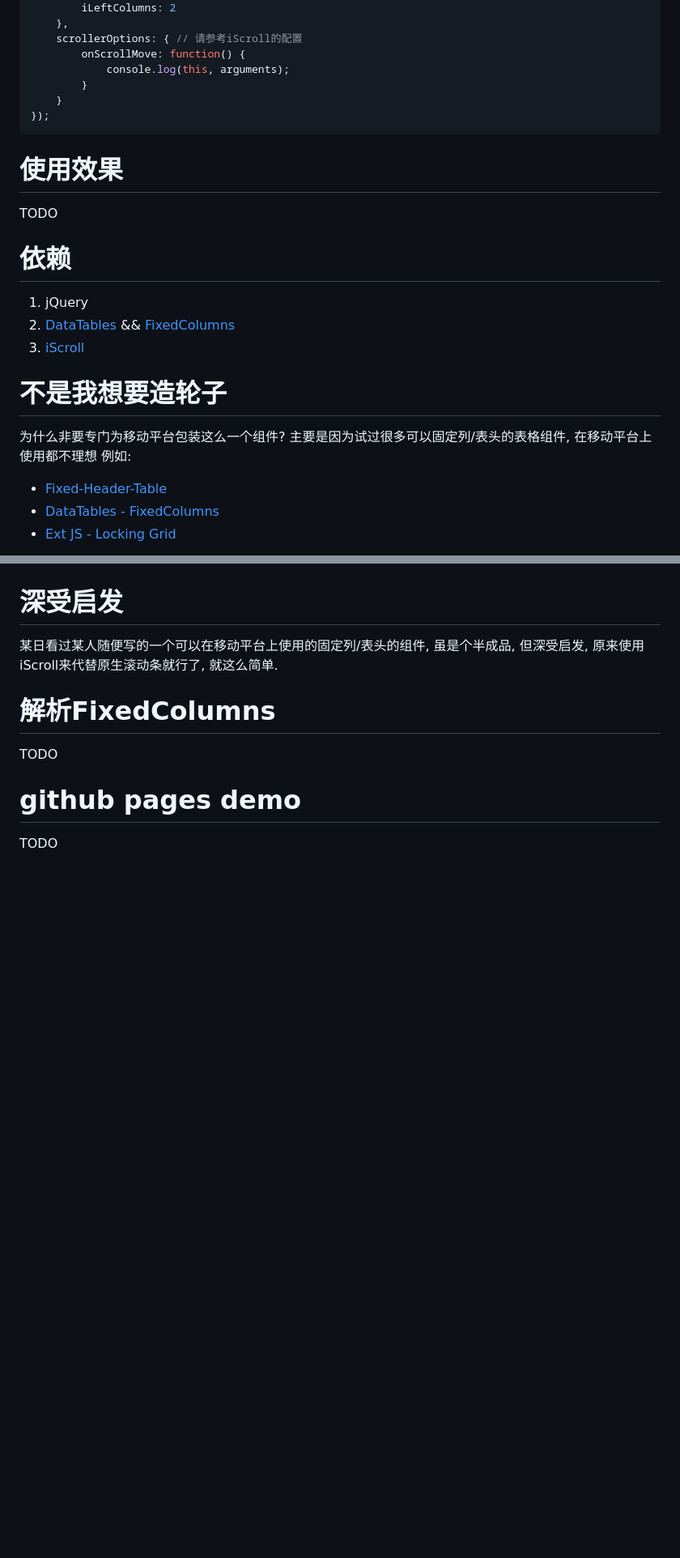
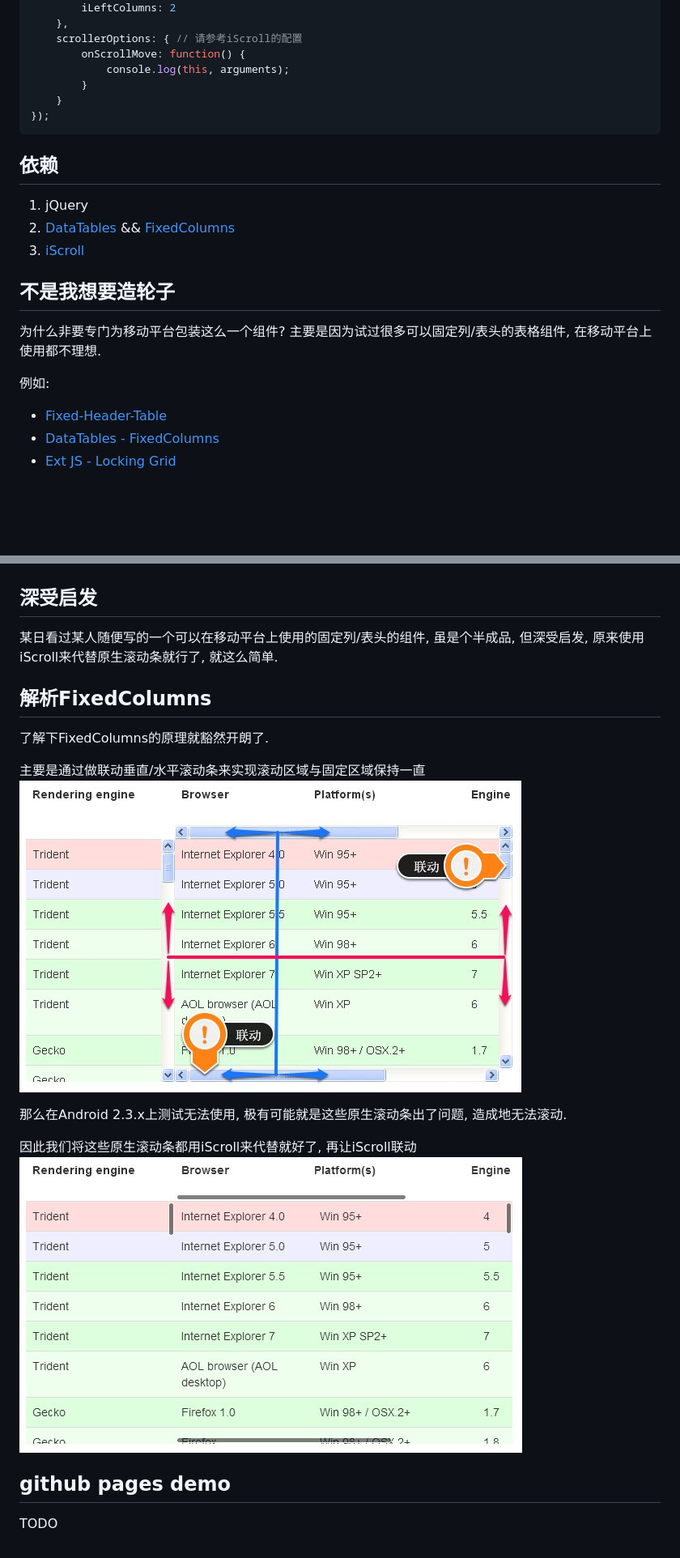
Before and after one commit to ufologist/mobile-fixed-columns-table, a Markdown page: README.md, 2 parts joined by grey strips. Shown: that part at 81% size. Rendered like a GitHub page; pictures changed too: inspiration/img/fixed-columns-iscroll.jpg (added), inspiration/img/fixed-columns-scrollbar.jpg (added); blank space fills up the shorter version.

Commit message:
更新说明文档, 增加截图

````diff
--- a/README.md
+++ b/README.md
@@ -41,20 +45,17 @@ $('#table').mobileFixedColumnsTable({
 });
 ```
 
-使用效果
-====================
-TODO
-
 依赖
-====================
+--------------------
 1. <a href="">jQuery</a>
 2. <a href="http://www.datatables.net">DataTables</a> && <a href="http://www.datatables.net/extras/fixedcolumns/">FixedColumns</a>
 3. <a href="http://cubiq.org/iscroll-4">iScroll</a>
 
 不是我想要造轮子
-====================
+--------------------
 为什么非要专门为移动平台包装这么一个组件?
-主要是因为试过很多可以固定列/表头的表格组件, 在移动平台上使用都不理想
+主要是因为试过很多可以固定列/表头的表格组件, 在移动平台上使用都不理想.
+
 例如:
 * <a href="https://github.com/markmalek/Fixed-Header-Table">Fixed-Header-Table</a>
 * <a href="http://www.datatables.net/extras/fixedcolumns/">DataTables - FixedColumns</a>
@@ -66,12 +69,20 @@ TODO
 
 深受启发
-====================
+--------------------
 某日看过某人随便写的一个可以在移动平台上使用的固定列/表头的组件, 虽是个半成品, 但深受启发, 原来使用iScroll来代替原生滚动条就行了, 就这么简单.
 
 解析FixedColumns
-====================
-TODO
+--------------------
+了解下FixedColumns的原理就豁然开朗了.
+
+主要是通过做联动垂直/水平滚动条来实现滚动区域与固定区域保持一直
+<img src="inspiration/img/fixed-columns-scrollbar.jpg" height="385" width="620" alt="FixedColumns产生的原生滚动条">
+
+那么在Android 2.3.x上测试无法使用, 极有可能就是这些原生滚动条出了问题, 造成地无法滚动.
+
+因此我们将这些原生滚动条都用iScroll来代替就好了, 再让iScroll联动
+<img src="inspiration/img/fixed-columns-iscroll.jpg" height="365" width="621" alt="用iScroll来替代FixedColumns产生的原生滚动条">
 
 github pages demo
-====================
+--------------------
 TODO
````
Also changed, not shown: other parts of README.md (+11 -5 lines).
